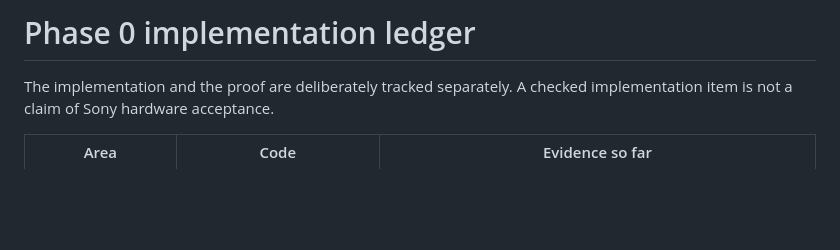
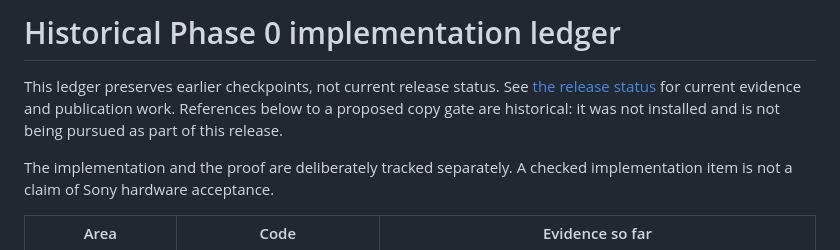
Before and after one commit to amersheeny/tvvnc, a Markdown page: docs/implementation-status.md, the part around the change. Rendered like a GitHub page; blank space fills up the shorter version.

Commit message:
Mark the implementation ledger as historical

```diff
--- a/docs/implementation-status.md
+++ b/docs/implementation-status.md
@@ -1,4 +1,9 @@
-# Phase 0 implementation ledger
+# Historical Phase 0 implementation ledger
+
+This ledger preserves earlier checkpoints, not current release status. See
+[the release status](release-readiness.md) for current evidence and publication
+work. References below to a proposed copy gate are historical: it was not
+installed and is not being pursued as part of this release.
 
 The implementation and the proof are deliberately tracked separately. A checked
 implementation item is not a claim of Sony hardware acceptance.
```
